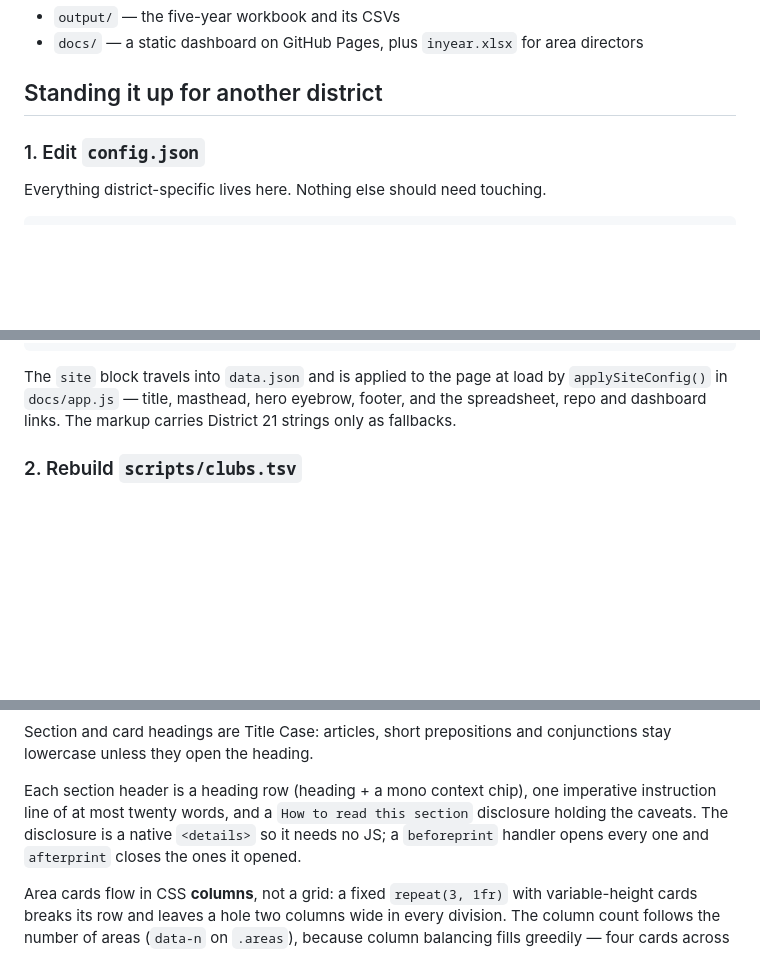
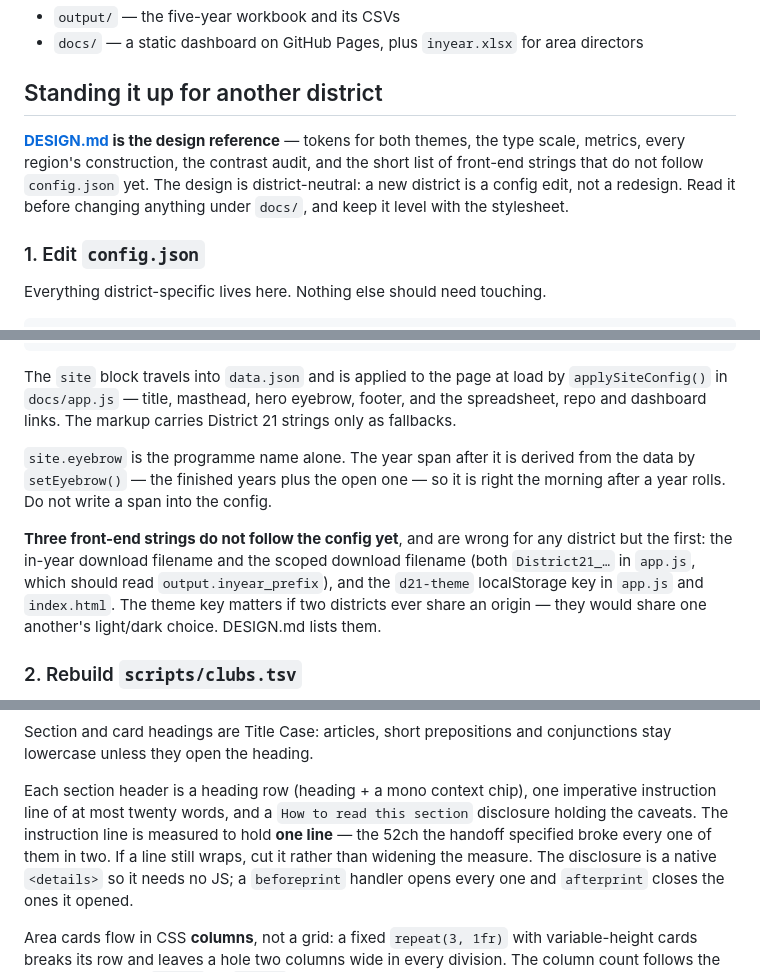
Before and after one commit to adrianwongstudio/d21-dcp, a Markdown page: CLAUDE.md, 3 parts joined by grey strips. GitHub-like rendering; blank space fills up the shorter version.

```diff
--- a/CLAUDE.md
+++ b/CLAUDE.md
@@ -14,6 +14,12 @@ data across the finished program years, plus the open year as it stands today:
 - `docs/` — a static dashboard on GitHub Pages, plus `inyear.xlsx` for area directors
 
 ## Standing it up for another district
+
+**[DESIGN.md](DESIGN.md) is the design reference** — tokens for both themes, the
+type scale, metrics, every region's construction, the contrast audit, and the
+short list of front-end strings that do not follow `config.json` yet. The design
+is district-neutral: a new district is a config edit, not a redesign. Read it
+before changing anything under `docs/`, and keep it level with the stylesheet.
 
 ### 1. Edit `config.json`
 
@@ -34,6 +40,17 @@ The `site` block travels into `data.json` and is applied to the page at load
 by `applySiteConfig()` in `docs/app.js` — title, masthead, hero eyebrow,
 footer, and the spreadsheet, repo and dashboard links. The markup carries
 District 21 strings only as fallbacks.
+
+`site.eyebrow` is the programme name alone. The year span after it is derived
+from the data by `setEyebrow()` — the finished years plus the open one — so it
+is right the morning after a year rolls. Do not write a span into the config.
+
+**Three front-end strings do not follow the config yet**, and are wrong for any
+district but the first: the in-year download filename and the scoped download
+filename (both `District21_…` in `app.js`, which should read
+`output.inyear_prefix`), and the `d21-theme` localStorage key in `app.js` and
+`index.html`. The theme key matters if two districts ever share an origin —
+they would share one another's light/dark choice. DESIGN.md lists them.
 
 ### 2. Rebuild `scripts/clubs.tsv`
 
@@ -233,7 +250,9 @@ conjunctions stay lowercase unless they open the heading.
 
 Each section header is a heading row (heading + a mono context chip), one
 imperative instruction line of at most twenty words, and a `How to read this
-section` disclosure holding the caveats. The disclosure is a native
+section` disclosure holding the caveats. The instruction line is measured to
+hold **one line** — the 52ch the handoff specified broke every one of them in
+two. If a line still wraps, cut it rather than widening the measure. The disclosure is a native
 `<details>` so it needs no JS; a `beforeprint` handler opens every one and
 `afterprint` closes the ones it opened.
 
```
Also changed, not shown: DESIGN.md (added, +304 -0 lines), README.md (+10 -3 lines).
